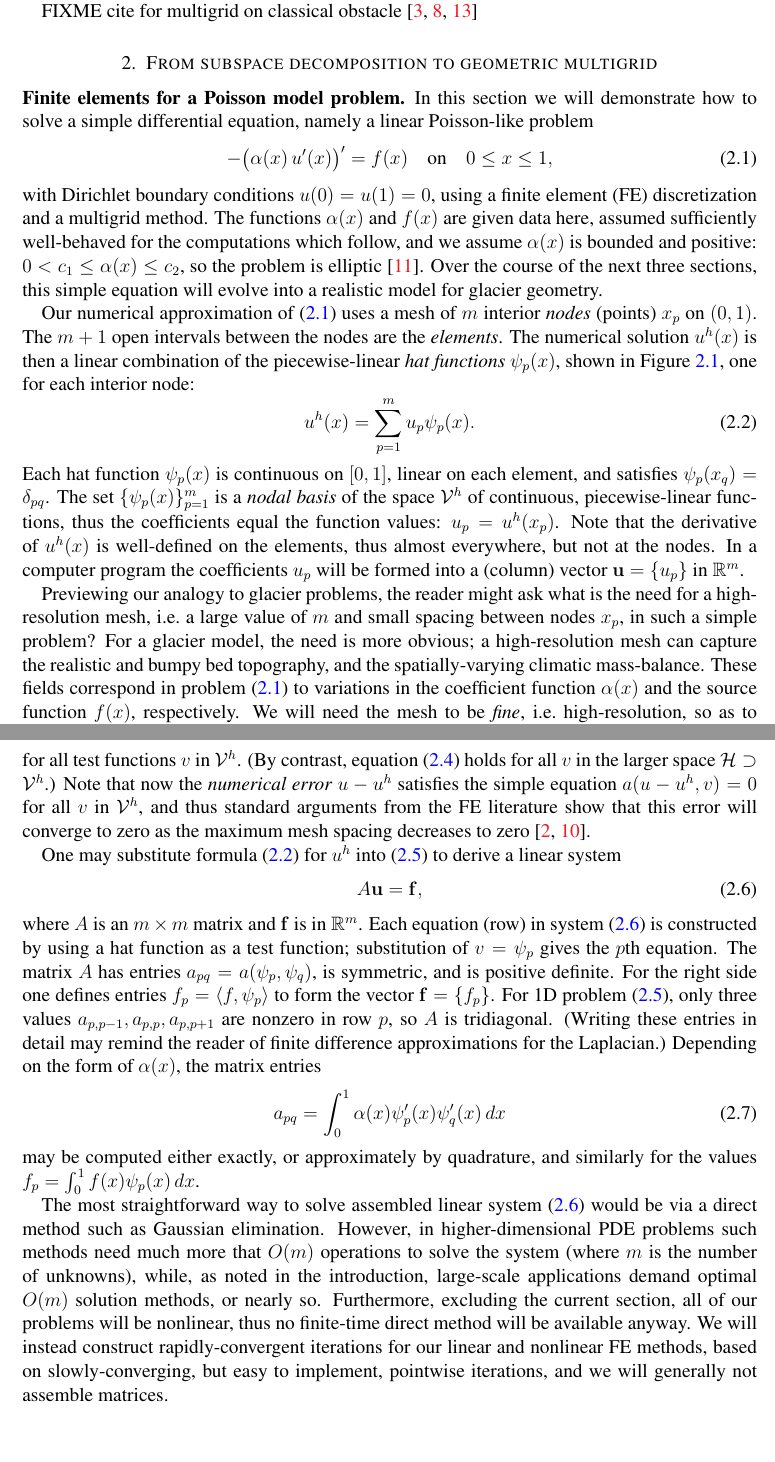
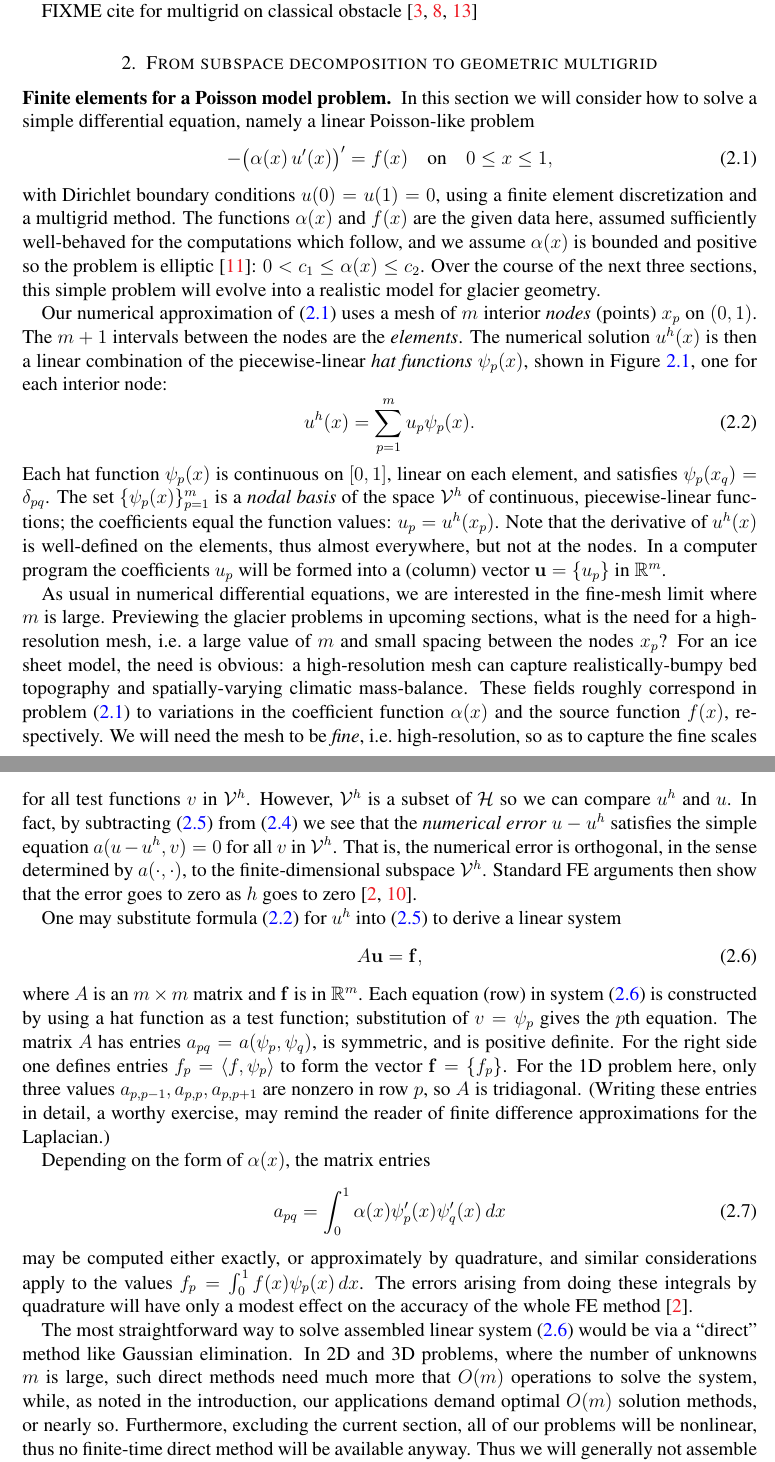
Before and after one commit to bueler/mg-glaciers, a LaTeX paper (paper/review.tex): two parts of pages 2 and 4 of 31 before the commit and two parts of pages 2 and 4 of 32 after it, joined at a grey line, cut so that both start at the same text. Compiled offline with pdfLaTeX.

Commit message:
Edits through start of section on smoothers, which I will now expand.

```diff
--- a/paper/review.tex
+++ b/paper/review.tex
@@ -110,17 +110,17 @@ FIXME cite for multigrid on classical obstacle \cite{BrandtCryer1983,Bueler2021,
 
 \section{From subspace decomposition to geometric multigrid} \label{sec:subspace}
 
-\subsection*{Finite elements for a Poisson model problem}  In this section we will demonstrate how to solve a simple differential equation, namely a linear Poisson-like problem
+\subsection*{Finite elements for a Poisson model problem}  In this section we will consider how to solve a simple differential equation, namely a linear Poisson-like problem
 \begin{equation}
 - \big(\alpha(x)\,u'(x)\big)' = f(x) \quad \text{on} \quad 0 \le x \le 1, \label{eq:poisson}
 \end{equation}
-with Dirichlet boundary conditions $u(0)=u(1)=0$, using a finite element (FE) discretization and a multigrid method.  The functions $\alpha(x)$ and $f(x)$ are given data here, assumed sufficiently well-behaved for the computations which follow, and we assume $\alpha(x)$ is bounded and positive: $0 < c_1 \le \alpha(x) \le c_2$, so the problem is elliptic \cite{Evans2010}.  Over the course of the next three sections, this simple equation will evolve into a realistic model for glacier geometry.
+with Dirichlet boundary conditions $u(0)=u(1)=0$, using a finite element discretization and a multigrid method.  The functions $\alpha(x)$ and $f(x)$ are the given data here, assumed sufficiently well-behaved for the computations which follow, and we assume $\alpha(x)$ is bounded and positive so the problem is elliptic \cite{Evans2010}: $0 < c_1 \le \alpha(x) \le c_2$.  Over the course of the next three sections, this simple problem will evolve into a realistic model for glacier geometry.
 
-Our numerical approximation of \eqref{eq:poisson} uses a mesh of $m$ interior \emph{nodes} (points) $x_p$ on $(0,1)$.  The $m+1$ open intervals between the nodes are the \emph{elements}.  The numerical solution $u^h(x)$ is then a linear combination of the piecewise-linear \emph{hat functions} $\psi_p(x)$, shown in Figure \ref{fig:finehats}, one for each interior node:
+Our numerical approximation of \eqref{eq:poisson} uses a mesh of $m$ interior \emph{nodes} (points) $x_p$ on $(0,1)$.  The $m+1$ intervals between the nodes are the \emph{elements}.  The numerical solution $u^h(x)$ is then a linear combination of the piecewise-linear \emph{hat functions} $\psi_p(x)$, shown in Figure \ref{fig:finehats}, one for each interior node:
 \begin{equation}
 u^h(x) = \sum_{p=1}^m u_p \psi_p(x). \label{eq:trialsolution}
 \end{equation}
-Each hat function $\psi_p(x)$ is continuous on $[0,1]$, linear on each element, and satisfies $\psi_p(x_q) = \delta_{pq}$.  The set $\{\psi_p(x)\}_{p=1}^m$ is a \emph{nodal basis} of the space $\mathcal{V}^h$ of continuous, piecewise-linear functions, thus the coefficients equal the function values: $u_p=u^h(x_p)$.  Note that the derivative of $u^h(x)$ is well-defined on the elements, thus almost everywhere, but not at the nodes.  In a computer program the coefficients $u_p$ will be formed into a (column) vector $\bu=\{u_p\}$ in $\RR^m$.
+Each hat function $\psi_p(x)$ is continuous on $[0,1]$, linear on each element, and satisfies $\psi_p(x_q) = \delta_{pq}$.  The set $\{\psi_p(x)\}_{p=1}^m$ is a \emph{nodal basis} of the space $\mathcal{V}^h$ of continuous, piecewise-linear functions; the coefficients equal the function values: $u_p=u^h(x_p)$.  Note that the derivative of $u^h(x)$ is well-defined on the elements, thus almost everywhere, but not at the nodes.  In a computer program the coefficients $u_p$ will be formed into a (column) vector $\bu=\{u_p\}$ in $\RR^m$.
 
 \begin{figure}
 \includegraphics[width=0.65\textwidth]{genfigs/finehats.pdf}
@@ -128,7 +128,7 @@ Each hat function $\psi_p(x)$ is continuous on $[0,1]$, linear on each element,
 \label{fig:finehats}
 \end{figure}
 
-Previewing our analogy to glacier problems, the reader might ask what is the need for a high-resolution mesh, i.e.~a large value of $m$ and small spacing between nodes $x_p$, in such a simple problem?  For a glacier model, the need is more obvious; a high-resolution mesh can capture the realistic and bumpy bed topography, and the spatially-varying climatic mass-balance.  These fields correspond in problem \eqref{eq:poisson} to variations in the coefficient function $\alpha(x)$ and the source function $f(x)$, respectively.  We will need the mesh to be \emph{fine}, i.e.~high-resolution, so as to capture the fine scales in these model input data.
+As usual in numerical differential equations, we are interested in the fine-mesh limit where $m$ is large.  Previewing the glacier problems in upcoming sections, what is the need for a high-resolution mesh, i.e.~a large value of $m$ and small spacing between the nodes $x_p$?  For an ice sheet model, the need is obvious: a high-resolution mesh can capture realistically-bumpy bed topography and spatially-varying climatic mass-balance.  These fields roughly correspond in problem \eqref{eq:poisson} to variations in the coefficient function $\alpha(x)$ and the source function $f(x)$, respectively.  We will need the mesh to be \emph{fine}, i.e.~high-resolution, so as to capture the fine scales in these model input data.  In addition, as we start to address in section \ref{sec:obstacle}, a fine mesh will allow precise modeling of glacier extent and the location of glacier margins.
 
-Our application of multigrid ideas to glacier problems use FE concepts and therefore require that we rephrase \eqref{eq:poisson} into \emph{weak form} using integrals.  (The original equation is called the \emph{strong form}.)  To do this we suppose that the exact solution $u(x)$ comes from a vector space $\mathcal{H}$ of functions which are smooth enough to allow the computations which follow, and which have value zero at $x=0$ and $x=1$.  While we will not over-use the language of Sobolev spaces \cite[for example]{Evans2010}, in fact $\mathcal{H}=H_0^1[0,1]=W_0^{1,2}[0,1]$ is a Hilbert space, i.e.~functions with one square-integrable derivative, and also we are assuming $\alpha(x)$ is in $L^\infty[0,1]$ and $f(x)$ is in $L^2[0,1]$.
+Our application of multigrid ideas to glacier problems will use finite element (FE) concepts, and therefore we must rephrase \eqref{eq:poisson} into \emph{weak form} using integrals.  (The original equation will be called the \emph{strong form}.)  To do this we suppose that the solution $u(x)$ comes from a vector space $\mathcal{H}$ of functions which have values of zero at $x=0$ and $x=1$, and are smooth enough to make sense of the form which follows.  While we will not over-use this mathematical language, in fact $\mathcal{H}=H_0^1[0,1]=W_0^{1,2}[0,1]$ is a Hilbert and Sobolev space \cite[for example]{Evans2010} consisting of functions with one square-integrable derivative.  Also, we assume $\alpha(x)$ is at least in $L^\infty[0,1]$ and $f(x)$ at least in $L^2[0,1]$.
 
@@ -146,16 +146,18 @@ Our FE method seeks a solution $u^h$ in $\mathcal{V}^h$ of the same, but now fin
 \begin{equation}
   a(u^h,v) = \ip{f}{v},  \label{eq:feweakpoisson}
 \end{equation}
-for all test functions $v$ in $\mathcal{V}^h$.  (By contrast, equation \eqref{eq:weakpoisson} holds for all $v$ in the larger space $\mathcal{H} \supset \mathcal{V}^h$.)  Note that now the \emph{numerical error} $u-u^h$ satisfies the simple equation $a(u-u^h,v)=0$ for all $v$ in $\mathcal{V}^h$, and thus standard arguments from the FE literature show that this error will converge to zero as the maximum mesh spacing decreases to zero \cite{Braess2007,Elmanetal2014}.
+for all test functions $v$ in $\mathcal{V}^h$.  However, $\mathcal{V}^h$ is a subset of $\mathcal{H}$ so we can compare $u^h$ and $u$.  In fact, by subtracting \eqref{eq:feweakpoisson} from \eqref{eq:weakpoisson} we see that the \emph{numerical error} $u-u^h$ satisfies the simple equation $a(u-u^h,v)=0$ for all $v$ in $\mathcal{V}^h$.  That is, the numerical error is orthogonal, in the sense determined by $a(\cdot,\cdot)$, to the finite-dimensional subspace $\mathcal{V}^h$.  Standard FE arguments then show that the error goes to zero as $h$ goes to zero \cite{Braess2007,Elmanetal2014}.
 
 One may substitute formula \eqref{eq:trialsolution} for $u^h$ into \eqref{eq:feweakpoisson} to derive a linear system
 \begin{equation}
 A \bu = \bbf, \label{eq:linearsystem}
 \end{equation}
-where $A$ is an $m\times m$ matrix and $\bbf$ is in $\RR^m$.  Each equation (row) in system \eqref{eq:linearsystem} is constructed by using a hat function as a test function; substitution of $v=\psi_p$ gives the $p$th equation.  The matrix $A$ has entries $a_{pq} = a(\psi_p,\psi_q)$, is symmetric, and is positive definite.  For the right side one defines entries $f_p = \ip{f}{\psi_p}$ to form the vector $\bbf = \{f_p\}$.  For 1D problem \eqref{eq:feweakpoisson}, only three values $a_{p,p-1}, a_{p,p}, a_{p,p+1}$ are nonzero in row $p$, so $A$ is tridiagonal.  (Writing these entries in detail may remind the reader of finite difference approximations for the Laplacian.)  Depending on the form of $\alpha(x)$, the matrix entries
+where $A$ is an $m\times m$ matrix and $\bbf$ is in $\RR^m$.  Each equation (row) in system \eqref{eq:linearsystem} is constructed by using a hat function as a test function; substitution of $v=\psi_p$ gives the $p$th equation.  The matrix $A$ has entries $a_{pq} = a(\psi_p,\psi_q)$, is symmetric, and is positive definite.  For the right side one defines entries $f_p = \ip{f}{\psi_p}$ to form the vector $\bbf = \{f_p\}$.  For the 1D problem here, only three values $a_{p,p-1}, a_{p,p}, a_{p,p+1}$ are nonzero in row $p$, so $A$ is tridiagonal.  (Writing these entries in detail, a worthy exercise, may remind the reader of finite difference approximations for the Laplacian.)
+
+Depending on the form of $\alpha(x)$, the matrix entries
 \begin{equation}
   a_{pq} = \int_0^1 \alpha(x) \psi_p'(x) \psi_q'(x)\,dx \label{eq:poissonentries}
 \end{equation}
-may be computed either exactly, or approximately by quadrature, and similarly for the values $f_p = \int_0^1 f(x) \psi_p(x)\,dx$.
+may be computed either exactly, or approximately by quadrature, and similar considerations apply to the values $f_p = \int_0^1 f(x) \psi_p(x)\,dx$.  The errors arising from doing these integrals by quadrature will have only a modest effect on the accuracy of the whole FE method \cite{Braess2007}.
 
-The most straightforward way to solve assembled linear system \eqref{eq:linearsystem} would be via a direct method such as Gaussian elimination.  However, in higher-dimensional PDE problems such methods need much more that $O(m)$ operations to solve the system (where $m$ is the number of unknowns), while, as noted in the introduction, large-scale applications demand optimal $O(m)$ solution methods, or nearly so.  Furthermore, excluding the current section, all of our problems will be nonlinear, thus no finite-time direct method will be available anyway.  We will instead construct rapidly-convergent iterations for our linear and nonlinear FE methods, based on slowly-converging, but easy to implement, pointwise iterations, and we will generally not assemble matrices.
+The most straightforward way to solve assembled linear system \eqref{eq:linearsystem} would be via a ``direct'' method like Gaussian elimination.  In 2D and 3D problems, where the number of unknowns $m$ is large, such direct methods need much more that $O(m)$ operations to solve the system, while, as noted in the introduction, our applications demand optimal $O(m)$ solution methods, or nearly so.  Furthermore, excluding the current section, all of our problems will be nonlinear, thus no finite-time direct method will be available anyway.  Thus we will generally not assemble matrices, but instead construct rapidly-convergent iterations using easy-to-implement pointwise iterations and multiple mesh levels.
```
Also changed, not shown: paper/review.tex (51 more changed lines).
